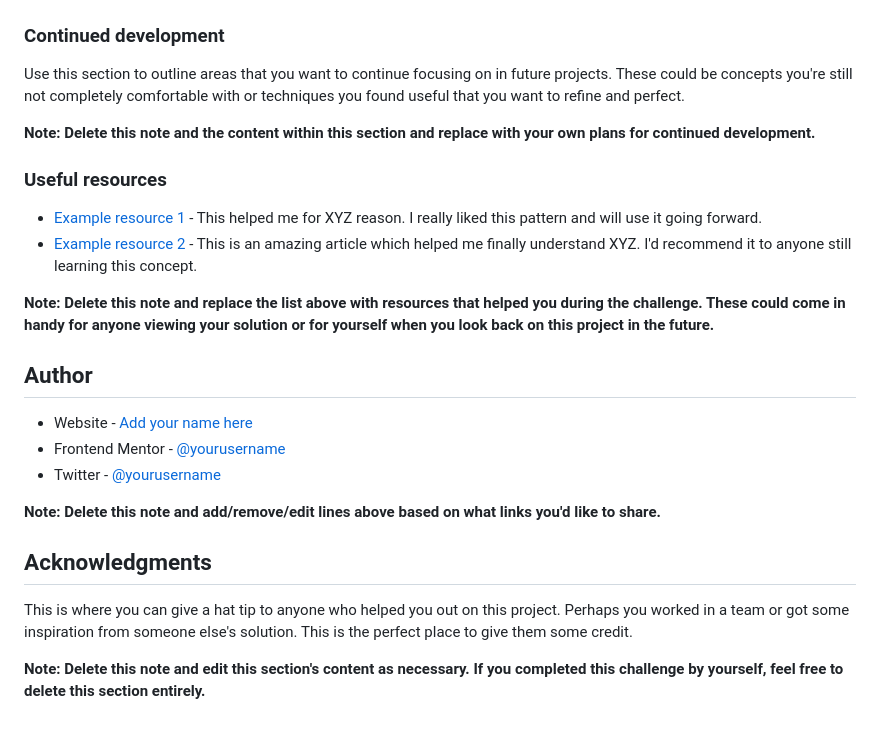
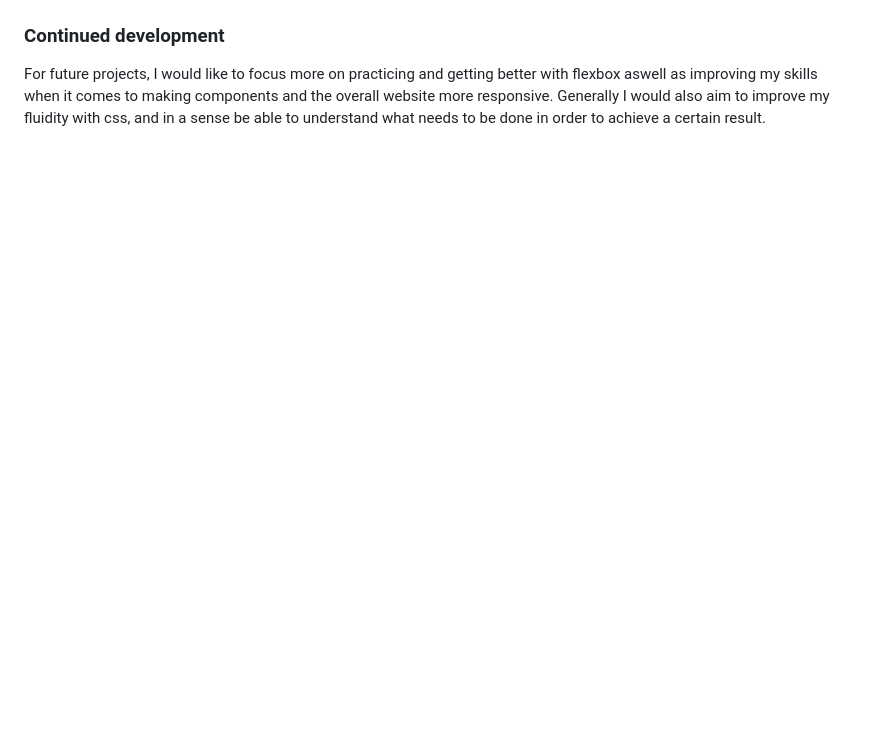
Before and after one commit to Eipa5/qr-code-component, a Markdown page: README-template.md, the part around the change printed below. GitHub-like rendering; blank space fills up the shorter version.

```diff
--- a/README-template.md
+++ b/README-template.md
@@ -77,27 +37,4 @@ If you want more help with writing markdown, we'd recommend checking out [The Ma
 
 ### Continued development
 
-Use this section to outline areas that you want to continue focusing on in future projects. These could be concepts you're still not completely comfortable with or techniques you found useful that you want to refine and perfect.
-
-**Note: Delete this note and the content within this section and replace with your own plans for continued development.**
-
-### Useful resources
-
-- [Example resource 1](https://www.example.com) - This helped me for XYZ reason. I really liked this pattern and will use it going forward.
-- [Example resource 2](https://www.example.com) - This is an amazing article which helped me finally understand XYZ. I'd recommend it to anyone still learning this concept.
-
-**Note: Delete this note and replace the list above with resources that helped you during the challenge. These could come in handy for anyone viewing your solution or for yourself when you look back on this project in the future.**
-
-## Author
-
-- Website - [Add your name here](https://www.your-site.com)
-- Frontend Mentor - [@yourusername](https://www.frontendmentor.io/profile/yourusername)
-- Twitter - [@yourusername](https://www.twitter.com/yourusername)
-
-**Note: Delete this note and add/remove/edit lines above based on what links you'd like to share.**
-
-## Acknowledgments
-
-This is where you can give a hat tip to anyone who helped you out on this project. Perhaps you worked in a team or got some inspiration from someone else's solution. This is the perfect place to give them some credit.
-
-**Note: Delete this note and edit this section's content as necessary. If you completed this challenge by yourself, feel free to delete this section entirely.**
+For future projects, I would like to focus more on practicing and getting better with flexbox aswell as improving my skills when it comes to making components and the overall website more responsive. Generally I would also aim to improve my fluidity with css, and in a sense be able to understand what needs to be done in order to achieve a certain result.
```
Also changed, not shown: other parts of README-template.md (+5 -45 lines), screenshots/Screenshot 2024-03-27 134044.png (added).
